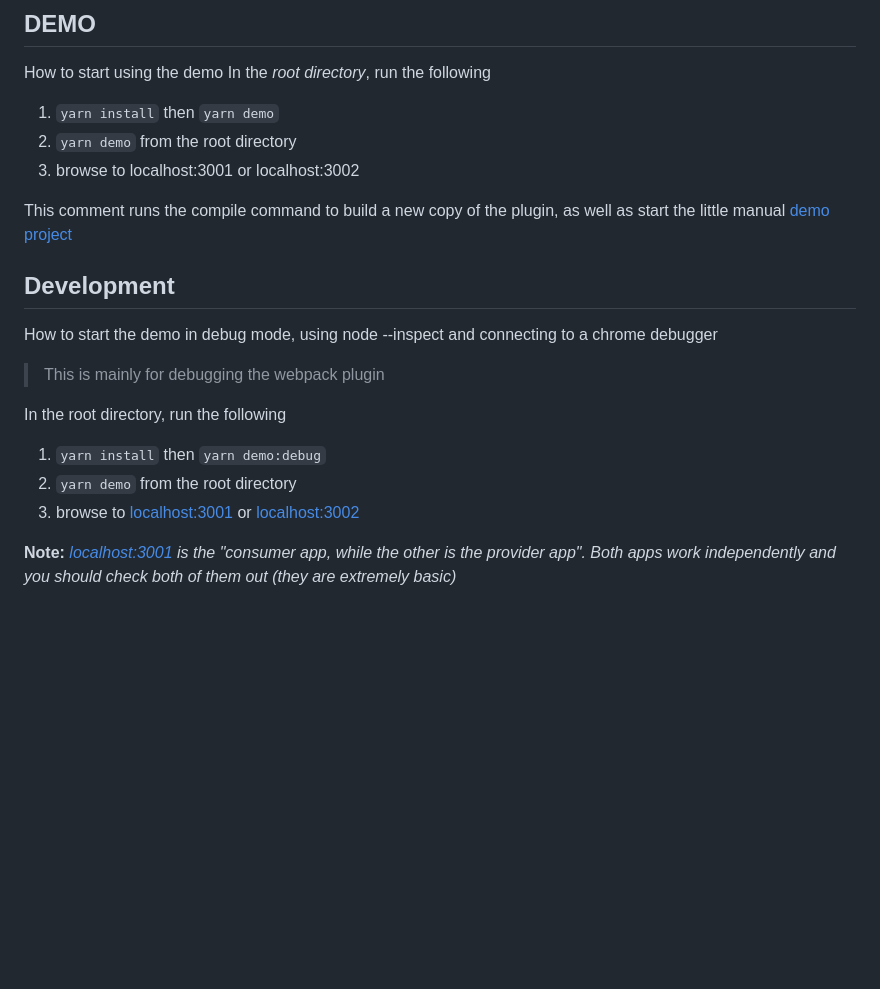
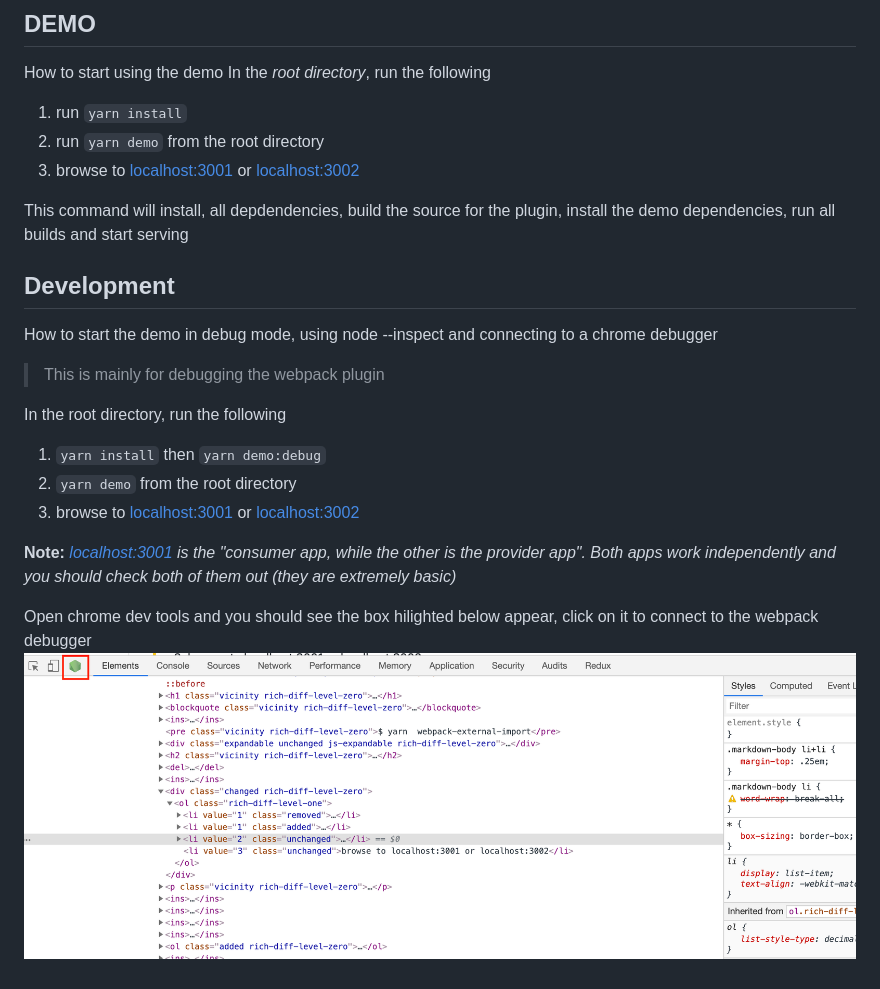
Before and after one commit to ScriptedAlchemy/webpack-external-import, a Markdown page: README.md, the part around the change. GitHub-like rendering; pictures changed too: docs/inspect.png (added); blank space fills up the shorter version.

Commit message:
docs: fixing demo docs

```diff
--- a/README.md
+++ b/README.md
@@ -528,15 +528,15 @@ In this file, I am importing code from another website/build. My application is
 ## DEMO
 How to start using the demo
 In the *root directory*, run the following
-1) `yarn install` then `yarn demo`
-2) `yarn demo` from the root directory
-3) browse to localhost:3001 or localhost:3002
+1) run `yarn install`
+2) run `yarn demo` from the root directory
+3) browse to [localhost:3001](http://localhost:3001)  or [localhost:3002](http://localhost:3002)
 
-This comment runs the compile command to build a new copy of the plugin, as well as start the little manual [demo project](https://github.com/ScriptedAlchemy/webpack-external-import/tree/master/manual)
-
+This command will install, all depdendencies, build the source for the plugin, install the demo dependencies, run all builds and start serving
 
 ## Development
 How to start the demo in debug mode, using node --inspect and connecting to a chrome debugger
+
 > This is mainly for debugging the webpack plugin
 
 In the root directory, run the following
@@ -545,3 +545,7 @@ In the root directory, run the following
 3) browse to [localhost:3001](http://localhost:3001)  or [localhost:3002](http://localhost:3002)
 
 **Note:** _[localhost:3001](http://localhost:3001) is the "consumer app, while the other is the provider app". Both apps work independently and you should check both of them out (they are extremely basic)_
+
+
+Open chrome dev tools and you should see the box hilighted below appear, click on it to connect to the webpack debugger
+![GitHub Logo](/docs/inspect.png)
```
